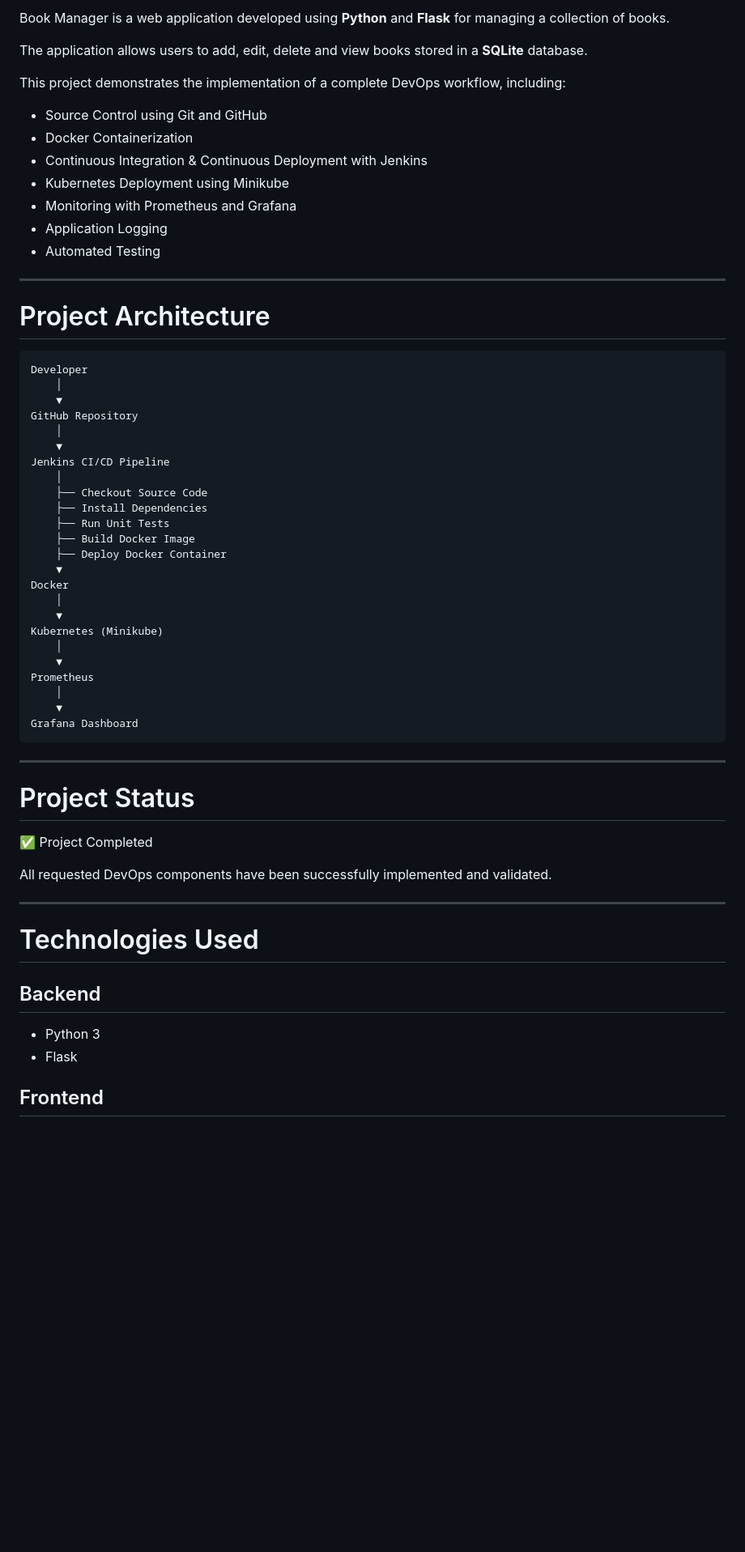
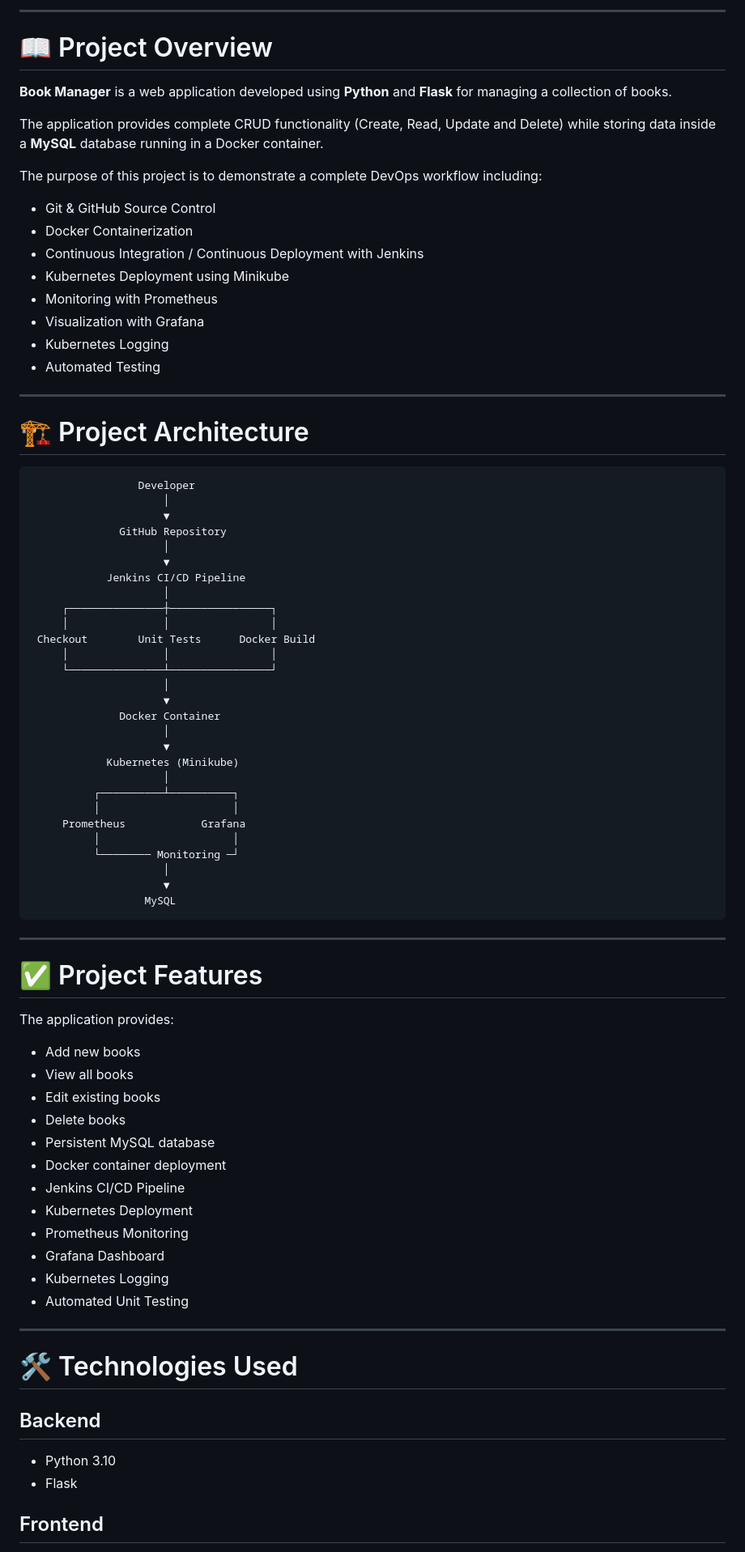
Before and after one commit to BereaSamuel/book-manager-devops, a Markdown page: README.md, the part around one of its changes. Shown at 81% size. Drawn GitHub-style; blank space fills up the shorter version.

````diff
--- a/README.md
+++ b/README.md
@@ -4,64 +11,84 @@
 
-Book Manager is a web application developed using **Python** and **Flask** for managing a collection of books.
+---
 
-The application allows users to add, edit, delete and view books stored in a **SQLite** database.
+# 📖 Project Overview
 
-This project demonstrates the implementation of a complete DevOps workflow, including:
+**Book Manager** is a web application developed using **Python** and **Flask** for managing a collection of books.
 
-- Source Control using Git and GitHub
+The application provides complete CRUD functionality (Create, Read, Update and Delete) while storing data inside a **MySQL** database running in a Docker container.
+
+The purpose of this project is to demonstrate a complete DevOps workflow including:
+
+- Git & GitHub Source Control
 - Docker Containerization
-- Continuous Integration & Continuous Deployment with Jenkins
+- Continuous Integration / Continuous Deployment with Jenkins
 - Kubernetes Deployment using Minikube
-- Monitoring with Prometheus and Grafana
-- Application Logging
+- Monitoring with Prometheus
+- Visualization with Grafana
+- Kubernetes Logging
 - Automated Testing
 
 ---
 
-# Project Architecture
+# 🏗 Project Architecture
 
 ```
-Developer
-    │
-    ▼
-GitHub Repository
-    │
-    ▼
-Jenkins CI/CD Pipeline
-    │
-    ├── Checkout Source Code
-    ├── Install Dependencies
-    ├── Run Unit Tests
-    ├── Build Docker Image
-    ├── Deploy Docker Container
-    ▼
-Docker
-    │
-    ▼
-Kubernetes (Minikube)
-    │
-    ▼
-Prometheus
-    │
-    ▼
-Grafana Dashboard
+                 Developer
+                     │
+                     ▼
+              GitHub Repository
+                     │
+                     ▼
+            Jenkins CI/CD Pipeline
+                     │
+     ┌───────────────┼────────────────┐
+     │               │                │
+ Checkout        Unit Tests      Docker Build
+     │               │                │
+     └───────────────┴────────────────┘
+                     │
+                     ▼
+              Docker Container
+                     │
+                     ▼
+            Kubernetes (Minikube)
+                     │
+          ┌──────────┴──────────┐
+          │                     │
+     Prometheus            Grafana
+          │                     │
+          └──────── Monitoring ─┘
+                     │
+                     ▼
+                  MySQL
 ```
 
 ---
 
-# Project Status
+# ✅ Project Features
 
-✅ Project Completed
+The application provides:
 
-All requested DevOps components have been successfully implemented and validated.
+- Add new books
+- View all books
+- Edit existing books
+- Delete books
+- Persistent MySQL database
+- Docker container deployment
+- Jenkins CI/CD Pipeline
+- Kubernetes Deployment
+- Prometheus Monitoring
+- Grafana Dashboard
+- Kubernetes Logging
+- Automated Unit Testing
 
 ---
 
-# Technologies Used
+# 🛠 Technologies Used
 
 ## Backend
 
-- Python 3
+- Python 3.10
 - Flask
 
 ## Frontend
````
Also changed, not shown: other parts of README.md (+174 -148 lines).
